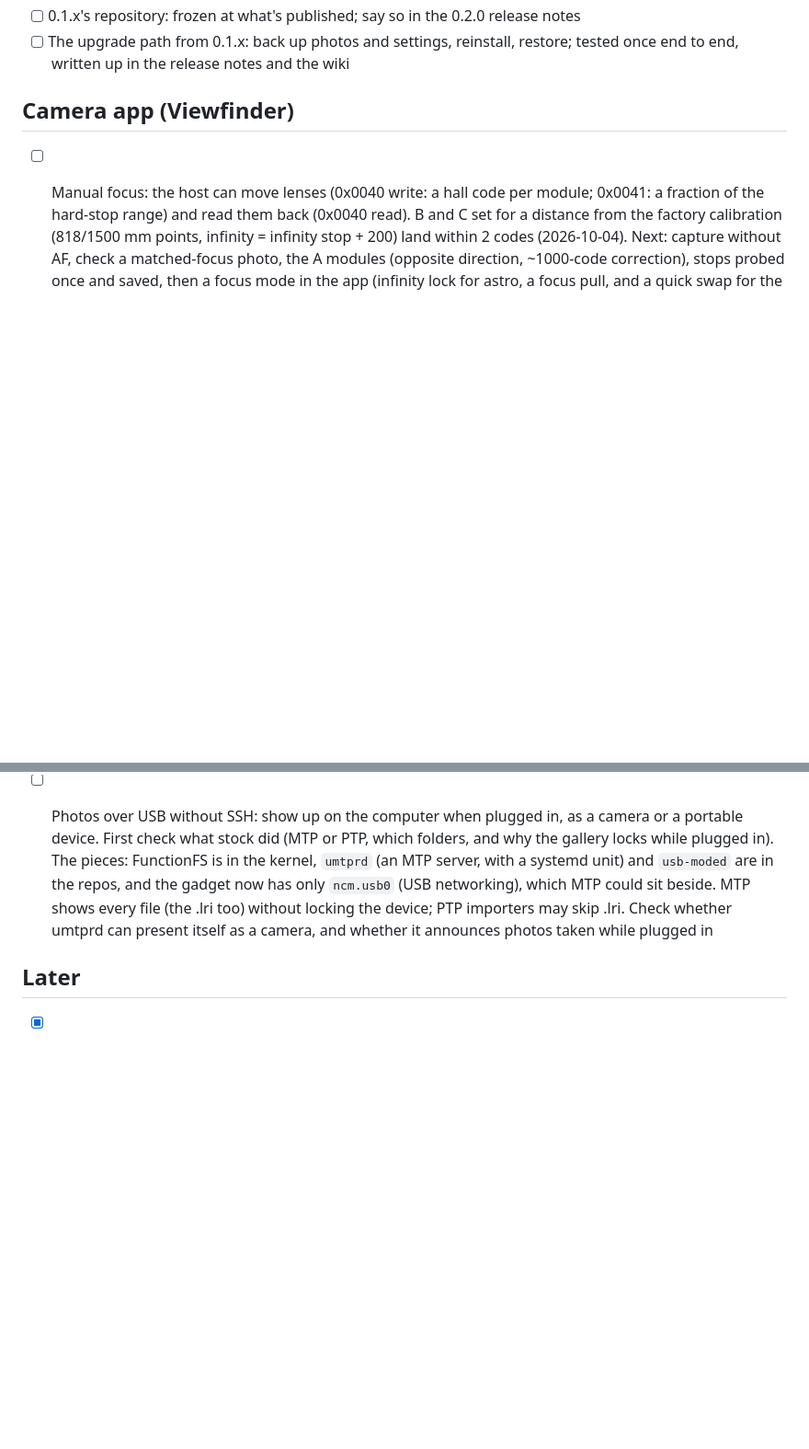
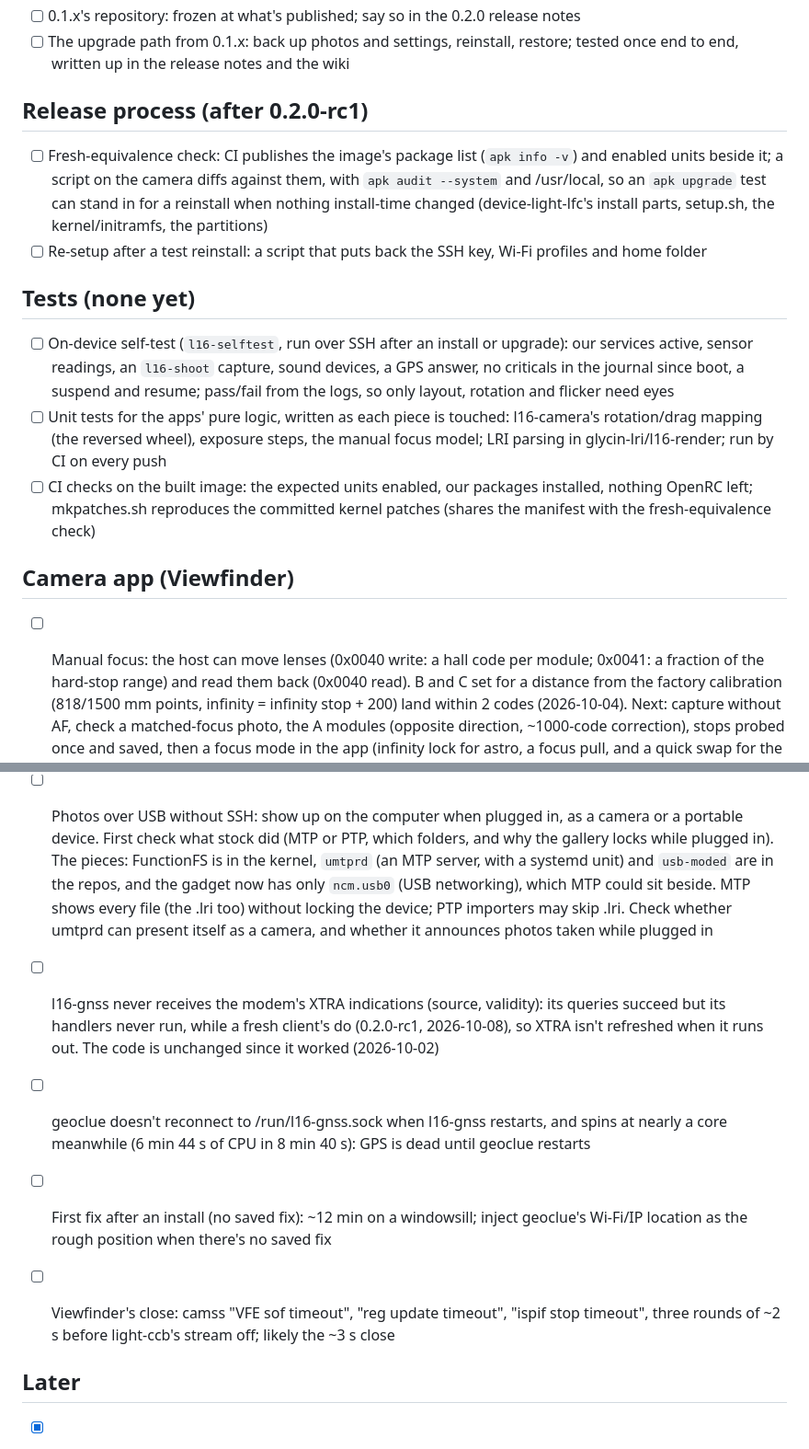
Before and after one commit to artillect/l16-linux, a Markdown page: todo/README.md, 2 parts joined by grey strips. Shown at 92% size. Drawn GitHub-style; blank space fills up the shorter version.

```diff
--- a/todo/README.md
+++ b/todo/README.md
@@ -53,6 +53,29 @@ forked from that one (extra-repos/systemd/phosh) with our keypad patch.
 - [ ] 0.1.x's repository: frozen at what's published; say so in the 0.2.0 release notes
 - [ ] The upgrade path from 0.1.x: back up photos and settings, reinstall, restore; tested
       once end to end, written up in the release notes and the wiki
+
+## Release process (after 0.2.0-rc1)
+
+- [ ] Fresh-equivalence check: CI publishes the image's package list (`apk info -v`) and
+      enabled units beside it; a script on the camera diffs against them, with
+      `apk audit --system` and /usr/local, so an `apk upgrade` test can stand in for a reinstall
+      when nothing install-time changed (device-light-lfc's install parts, setup.sh, the
+      kernel/initramfs, the partitions)
+- [ ] Re-setup after a test reinstall: a script that puts back the SSH key, Wi-Fi profiles and
+      home folder
+
+## Tests (none yet)
+
+- [ ] On-device self-test (`l16-selftest`, run over SSH after an install or upgrade): our services
+      active, sensor readings, an `l16-shoot` capture, sound devices, a GPS answer, no criticals
+      in the journal since boot, a suspend and resume; pass/fail from the logs, so only layout,
+      rotation and flicker need eyes
+- [ ] Unit tests for the apps' pure logic, written as each piece is touched: l16-camera's
+      rotation/drag mapping (the reversed wheel), exposure steps, the manual focus model;
+      LRI parsing in glycin-lri/l16-render; run by CI on every push
+- [ ] CI checks on the built image: the expected units enabled, our packages installed, nothing
+      OpenRC left; mkpatches.sh reproduces the committed kernel patches (shares the manifest
+      with the fresh-equivalence check)
 
 ## Camera app (Viewfinder)
 
@@ -152,6 +175,16 @@ forked from that one (extra-repos/systemd/phosh) with our keypad patch.
       `ncm.usb0` (USB networking), which MTP could sit beside. MTP shows every file (the .lri
       too) without locking the device; PTP importers may skip .lri. Check whether umtprd can
       present itself as a camera, and whether it announces photos taken while plugged in
+- [ ] l16-gnss never receives the modem's XTRA indications (source, validity): its queries
+      succeed but its handlers never run, while a fresh client's do (0.2.0-rc1, 2026-10-08), so
+      XTRA isn't refreshed when it runs out. The code is unchanged since it worked (2026-10-02)
+- [ ] geoclue doesn't reconnect to /run/l16-gnss.sock when l16-gnss restarts, and spins at
+      nearly a core meanwhile (6 min 44 s of CPU in 8 min 40 s): GPS is dead until geoclue
+      restarts
+- [ ] First fix after an install (no saved fix): ~12 min on a windowsill; inject geoclue's
+      Wi-Fi/IP location as the rough position when there's no saved fix
+- [ ] Viewfinder's close: camss "VFE sof timeout", "reg update timeout", "ispif stop timeout",
+      three rounds of ~2 s before light-ccb's stream off; likely the ~3 s close
 
 ## Later
 
```
Also changed, not shown: releases/0.2.0.md (added, +52 -0 lines).
